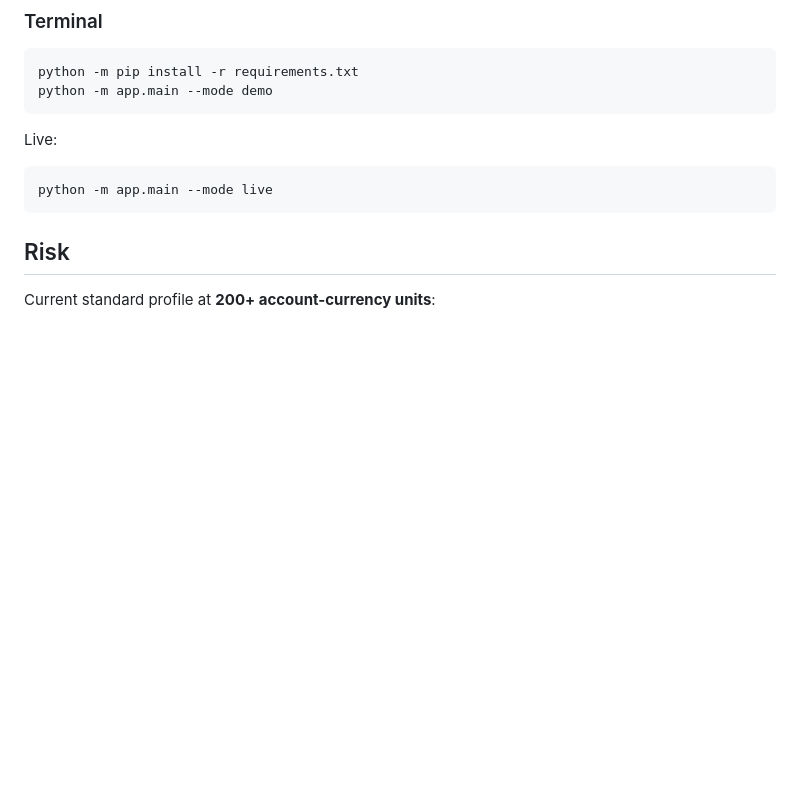
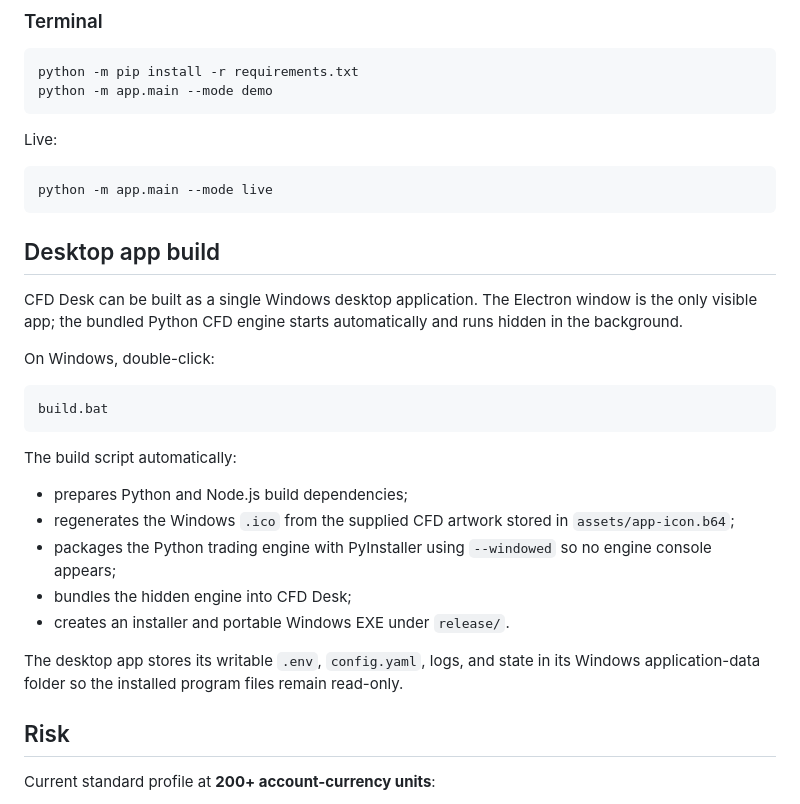
Before and after one commit to bxane-dev/cfd-bot, a Markdown page: README.md, the part around the change. GitHub-like rendering; blank space fills up the shorter version.

Commit message:
Document single-app Windows build workflow

````diff
--- a/README.md
+++ b/README.md
@@ -59,6 +59,27 @@ Live:
 ```bash
 python -m app.main --mode live
 ```
+
+
+## Desktop app build
+
+CFD Desk can be built as a single Windows desktop application. The Electron window is the only visible app; the bundled Python CFD engine starts automatically and runs hidden in the background.
+
+On Windows, double-click:
+
+```text
+build.bat
+```
+
+The build script automatically:
+
+- prepares Python and Node.js build dependencies;
+- regenerates the Windows `.ico` from the supplied CFD artwork stored in `assets/app-icon.b64`;
+- packages the Python trading engine with PyInstaller using `--windowed` so no engine console appears;
+- bundles the hidden engine into CFD Desk;
+- creates an installer and portable Windows EXE under `release/`.
+
+The desktop app stores its writable `.env`, `config.yaml`, logs, and state in its Windows application-data folder so the installed program files remain read-only.
 
 ## Risk
 
````
